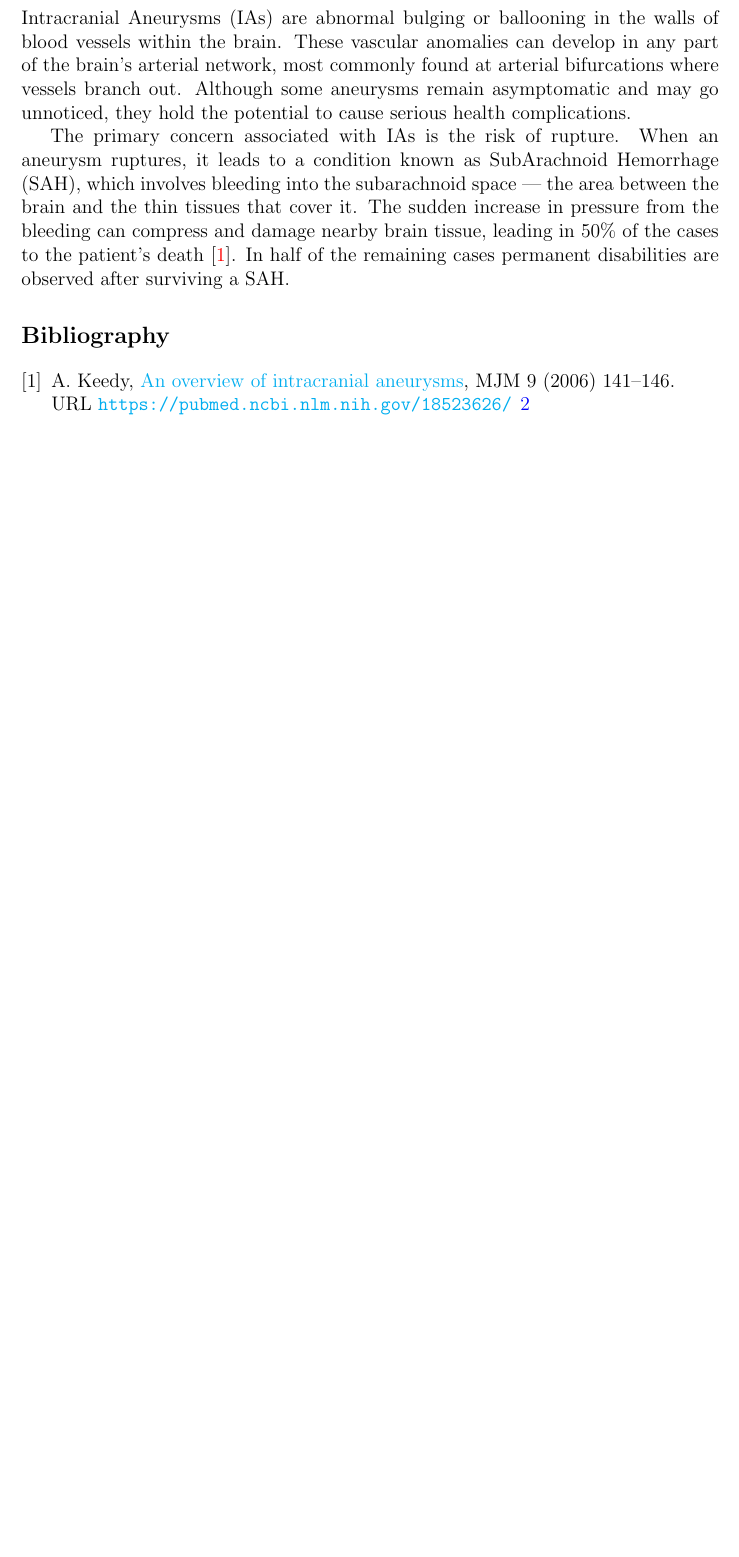
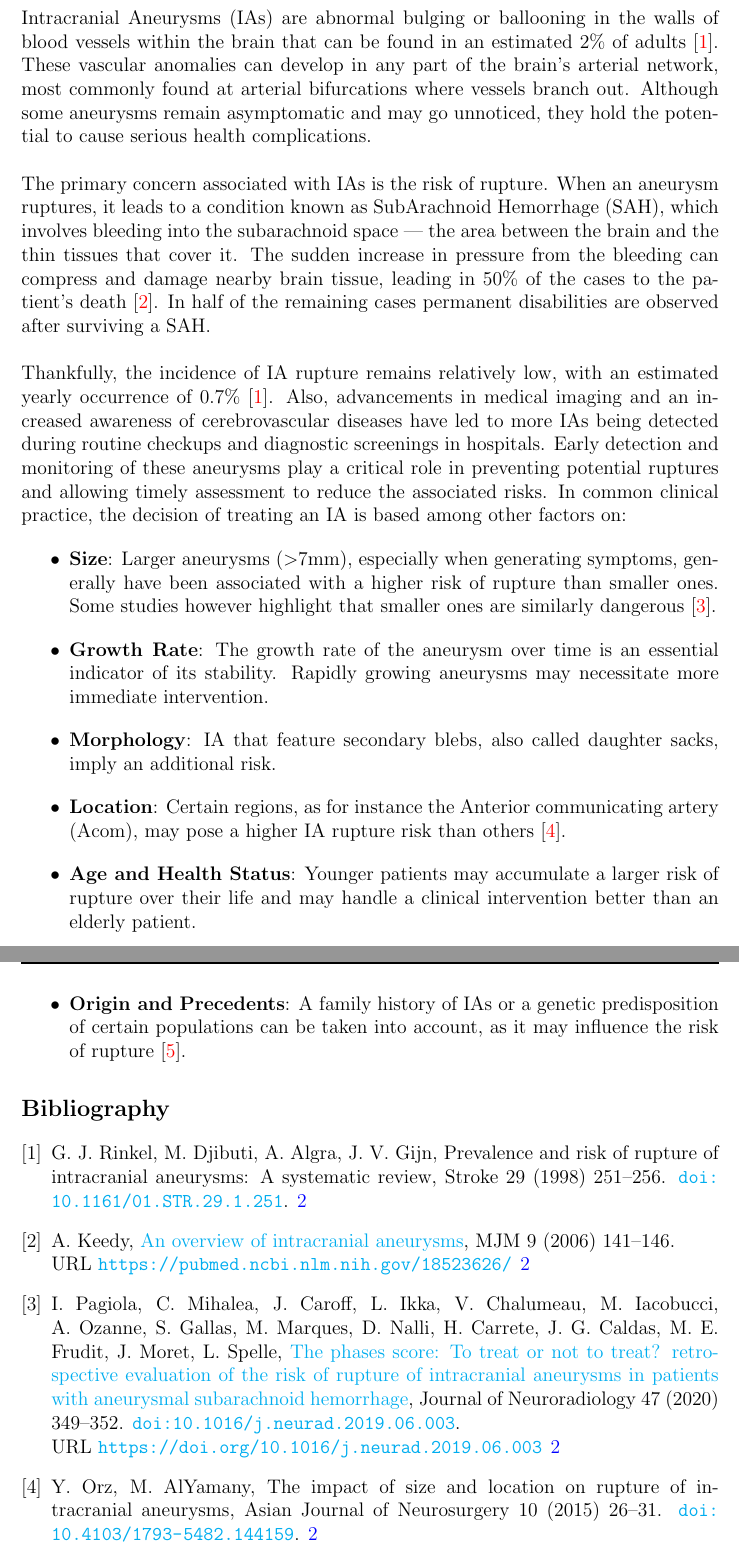
Before and after one commit to pjekenrico/thesis, a LaTeX thesis (Main.tex, which reads PreSets/Preambule.tex, introduction/Biblio.bib, introduction/introduction.tex): part of page 13 of 25 before the commit and two parts of pages 13 and 14 of 27 after it, the two joined at a grey line, cut so that both start at the same text, the shorter picture padded with empty space. Compiled offline with pdfLaTeX.

Commit message:
Added risk factors to the intro

```diff
--- a/PreSets/Preambule.tex
+++ b/PreSets/Preambule.tex
@@ -82,3 +82,5 @@
            shorten <=2pt,
            shorten >=2pt,}
 }
+
+\hbadness=10000
--- a/introduction/Biblio.bib
+++ b/introduction/Biblio.bib
@@ -25,3 +25,9 @@
   volume   = {29},
   year     = {1998}
 }
+
+@article{Pagiola2020,
+  author    = {Igor Pagiola and Cristian Mihalea and Jildaz Caroff and Leon Ikka and Vanessa Chalumeau and Marta Iacobucci and Augustin Ozanne and Sophie Gallas and Marcio Marques and Darcio Nalli and Henrique Carrete and José Guilherme Caldas and Michel Eli Frudit and Jacques Moret and Laurent Spelle},
+  doi       = {10.1016/j.neurad.2019.06.003},
+  issn      = {17730406},
+  issue     = {5},
@@ -27,0 +39,18 @@
+  title     = {The PHASES score: To treat or not to treat? Retrospective evaluation of the risk of rupture of intracranial aneurysms in patients with aneurysmal subarachnoid hemorrhage},
+  volume    = {47},
+  url       = {https://doi.org/10.1016/j.neurad.2019.06.003},
+  year      = {2020}
+}
+
+@article{Orz2015,
+  author    = {Yasser Orz and Mahmoud AlYamany},
+  doi       = {10.4103/1793-5482.144159},
+  issn      = {1793-5482},
+  issue     = {01},
+  journal   = {Asian Journal of Neurosurgery},
+  month     = {3},
+  pages     = {26-31},
+  publisher = {Georg Thieme Verlag KG},
+  title     = {The impact of size and location on rupture of intracranial aneurysms},
+  volume    = {10},
+  year      = {2015}
@@ -27,0 +65 @@
+  journal  = {Stroke},
--- a/introduction/introduction.tex
+++ b/introduction/introduction.tex
@@ -13,7 +13,20 @@
 
-Intracranial Aneurysms (IAs) are abnormal bulging or ballooning in the walls of blood vessels within the brain. These vascular anomalies can develop in any part of the brain's arterial network, most commonly found at arterial bifurcations where vessels branch out. Although some aneurysms remain asymptomatic and may go unnoticed, they hold the potential to cause serious health complications.
+\noindent Intracranial Aneurysms (IAs) are abnormal bulging or ballooning in the walls of blood vessels within the brain that can be found in an estimated 2\% of adults \cite{Rinkel1998}. These vascular anomalies can develop in any part of the brain's arterial network, most commonly found at arterial bifurcations where vessels branch out. Although some aneurysms remain asymptomatic and may go unnoticed, they hold the potential to cause serious health complications.\\
 
-The primary concern associated with IAs is the risk of rupture. When an aneurysm ruptures, it leads to a condition known as SubArachnoid Hemorrhage (SAH), which involves bleeding into the subarachnoid space — the area between the brain and the thin tissues that cover it. The sudden increase in pressure from the bleeding can compress and damage nearby brain tissue, leading in 50\% of the cases to the patient's death \cite{Keedy2006}. In half of the remaining cases permanent disabilities are observed after surviving a SAH.
+\noindent The primary concern associated with IAs is the risk of rupture. When an aneurysm ruptures, it leads to a condition known as SubArachnoid Hemorrhage (SAH), which involves bleeding into the subarachnoid space — the area between the brain and the thin tissues that cover it. The sudden increase in pressure from the bleeding can compress and damage nearby brain tissue, leading in 50\% of the cases to the patient's death \cite{Keedy2006}. In half of the remaining cases permanent disabilities are observed after surviving a SAH.\\
+
+\noindent Thankfully, the incidence of IA rupture remains relatively low, with an estimated yearly occurrence of 0.7\% \cite{Rinkel1998}. Also, advancements in medical imaging and an increased awareness of cerebrovascular diseases have led to more IAs being detected during routine checkups and diagnostic screenings in hospitals. Early detection and monitoring of these aneurysms play a critical role in preventing potential ruptures and allowing timely assessment to reduce the associated risks. In common clinical practice, the decision of treating an IA is based among other factors on:
+
+\begin{itemize}
+    \setlength\itemsep{0.25cm}
+    \item \textbf{Size}: Larger aneurysms ($>$7mm), especially when generating symptoms, generally have been associated with a higher risk of rupture than smaller ones. Some studies however highlight that smaller ones are similarly dangerous \cite{Pagiola2020}.
+    \item \textbf{Growth Rate}: The growth rate of the aneurysm over time is an essential indicator of its stability. Rapidly growing aneurysms may necessitate more immediate intervention.
+    \item \textbf{Morphology}: IA that feature secondary blebs, also called daughter sacks, imply an additional risk.
+    \item \textbf{Location}: Certain regions, as for instance the Anterior communicating artery (Acom), may pose a higher IA rupture risk than others \cite{Orz2015}.
+    \item \textbf{Age and Health Status}: Younger patients may accumulate a larger risk of rupture over their life and may handle a clinical intervention better than an elderly patient.
+    \item \textbf{Origin and Precedents}: A family history of IAs or a genetic predisposition of certain populations can be taken into account, as it may influence the risk of rupture \cite{Bijlenga2017}.
+\end{itemize}
+
 
 \bibliographystyle{elsarticle-num}
 \bibliography{introduction/Biblio}
```
Also changed, not shown: introduction/Biblio.bib (40 more changed lines), introduction/introduction.tex (2 more changed lines).
